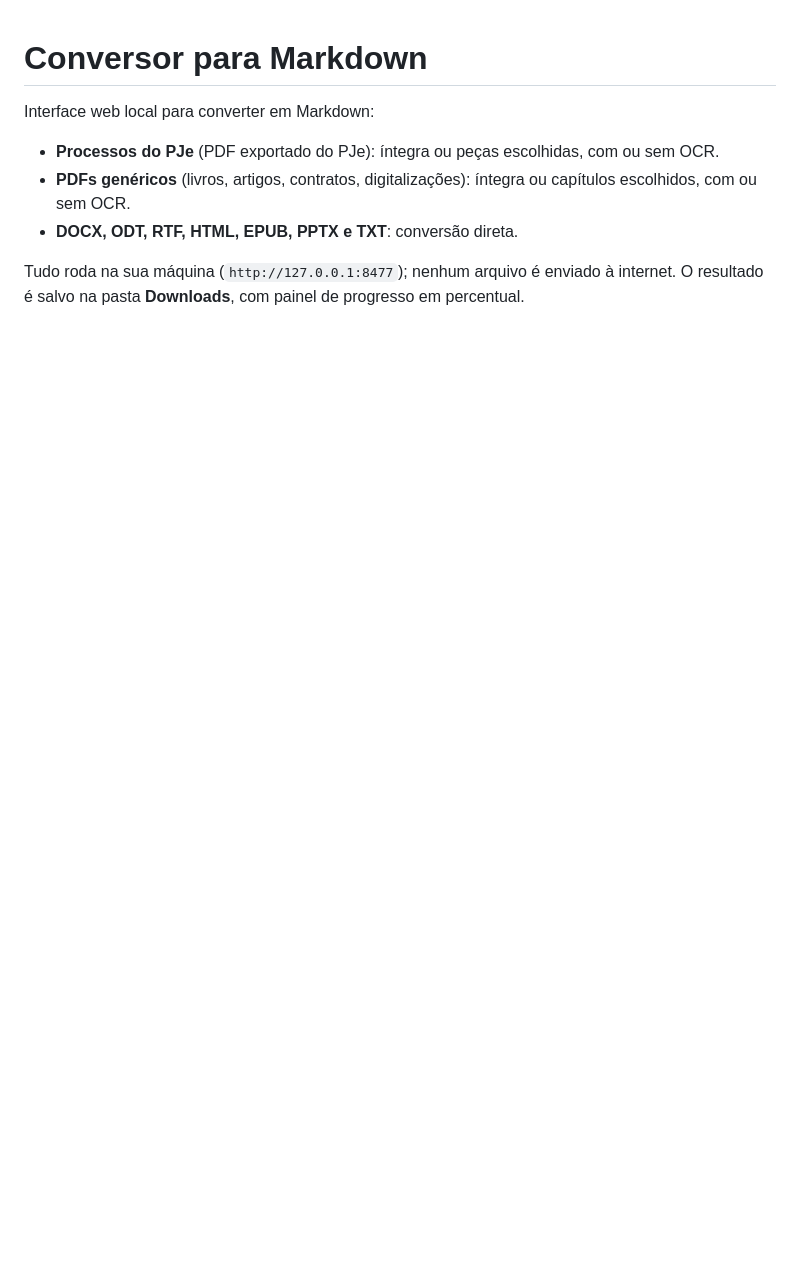
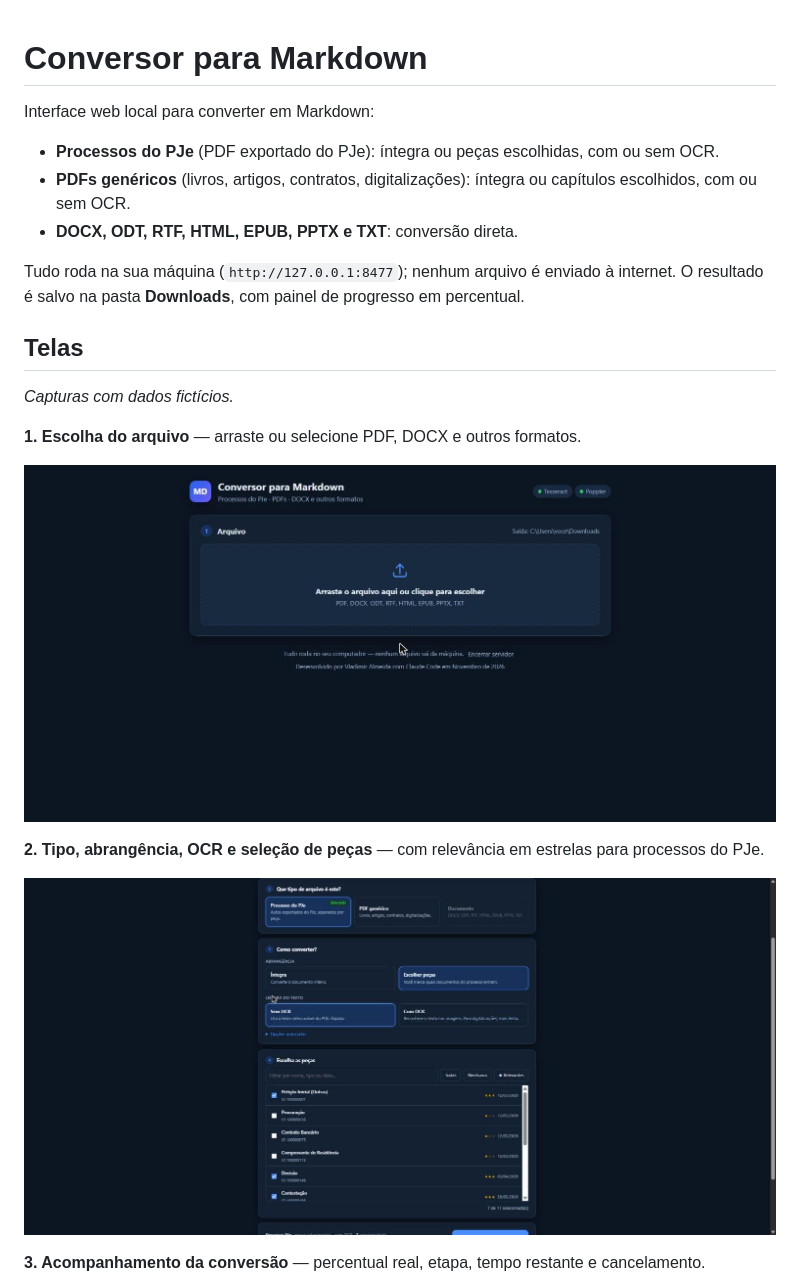
Before and after one commit to vladimiralmeida/conversor-markdown, a Markdown page: README.md, the part around one of its changes. Drawn GitHub-style; pictures changed too: docs/telas/1-inicio.jpg (added), docs/telas/2-selecao-de-pecas.jpg (added); blank space fills up the shorter version.

Commit message:
Adiciona capturas de tela ao README e corrige exibição de estrelas
Co-Authored-By: Claude Sonnet 5.5 <noreply@anthropic.com>

```diff
--- a/README.md
+++ b/README.md
@@ -7,3 +7,18 @@ Interface web local para converter em Markdown:
 - **DOCX, ODT, RTF, HTML, EPUB, PPTX e TXT**: conversão direta.
 
 Tudo roda na sua máquina (`http://127.0.0.1:8477`); nenhum arquivo é enviado à internet. O resultado é salvo na pasta **Downloads**, com painel de progresso em percentual.
+
+## Telas
+
+*Capturas com dados fictícios.*
+
+**1. Escolha do arquivo** — arraste ou selecione PDF, DOCX e outros formatos.
+
+![Tela inicial](docs/telas/1-inicio.jpg)
+
+**2. Tipo, abrangência, OCR e seleção de peças** — com relevância em estrelas para processos do PJe.
+
+![Seleção de peças](docs/telas/2-selecao-de-pecas.jpg)
+
+**3. Acompanhamento da conversão** — percentual real, etapa, tempo restante e cancelamento.
+
```
Also changed, not shown: other parts of README.md (+5 -0 lines), docs/telas/3-progresso.jpg (added), docs/telas/4-concluido.jpg (added), 1 other file.
